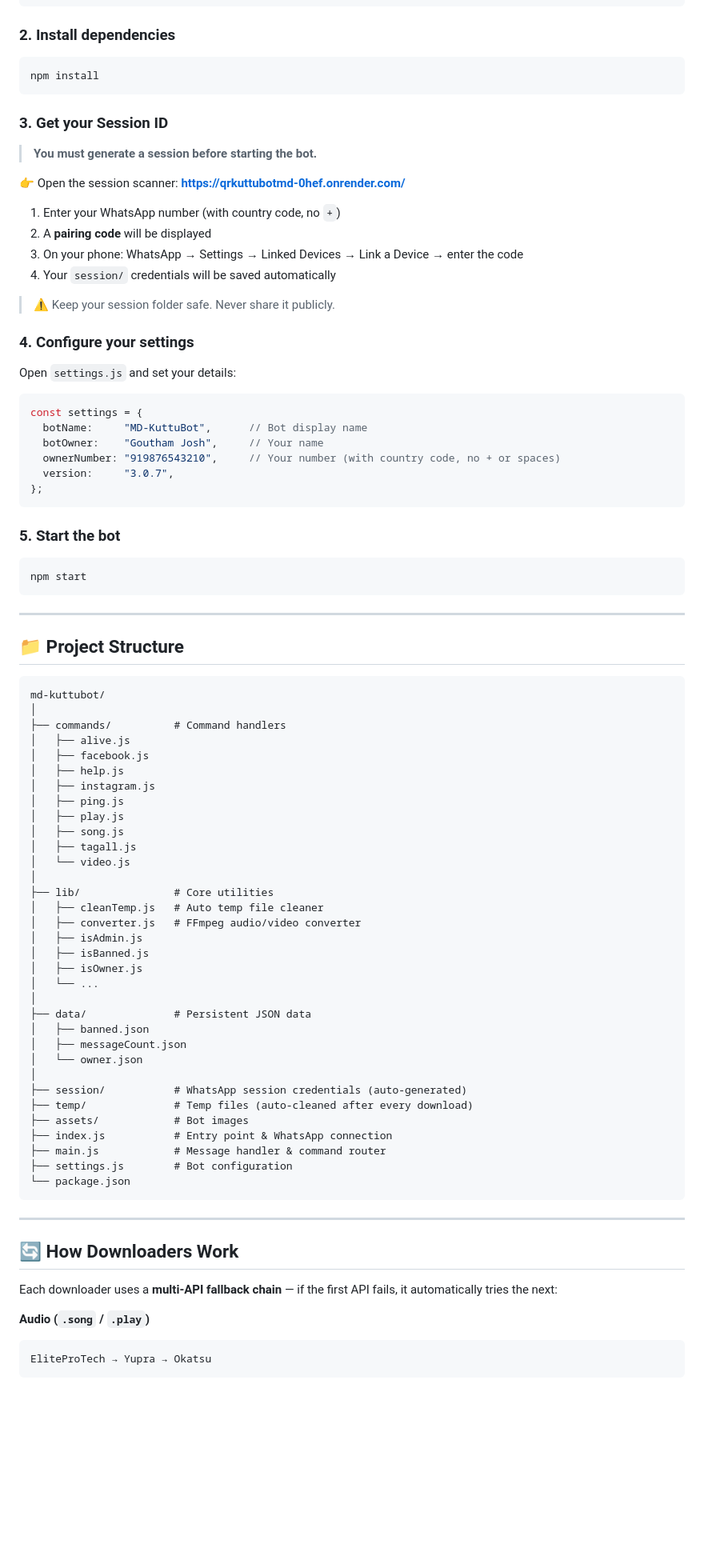
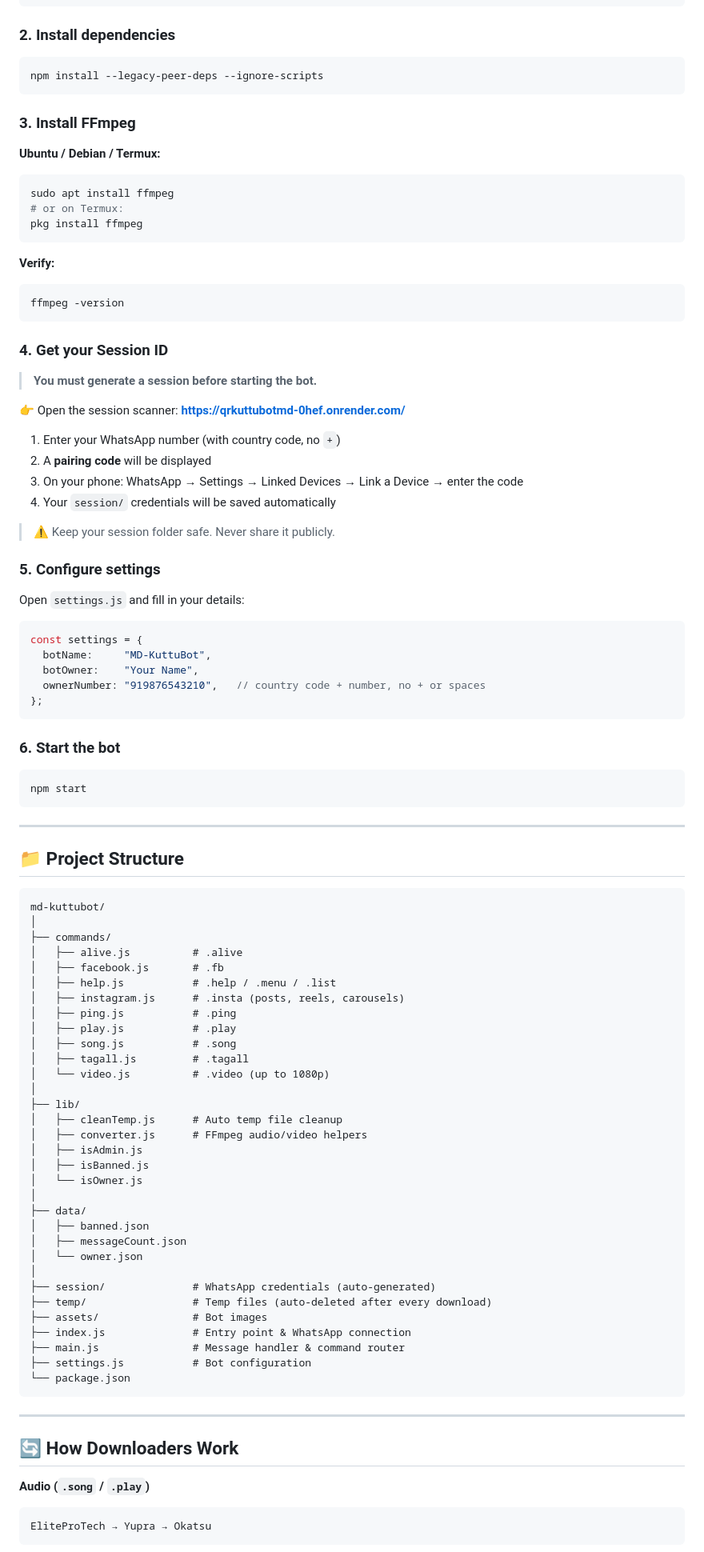
Before and after one commit to GouthamSER/md-kuttubot, a Markdown page: README.md, the part around one of its changes. Shown at 80% size. Rendered like a GitHub page; blank space fills up the shorter version.

````diff
--- a/README.md
+++ b/README.md
@@ -86,10 +109,24 @@ cd md-kuttubot
 ### 2. Install dependencies
 
 ```bash
-npm install
+npm install --legacy-peer-deps --ignore-scripts
 ```
 
-### 3. Get your Session ID
+### 3. Install FFmpeg
+
+**Ubuntu / Debian / Termux:**
+```bash
+sudo apt install ffmpeg
+# or on Termux:
+pkg install ffmpeg
+```
+
+**Verify:**
+```bash
+ffmpeg -version
+```
+
+### 4. Get your Session ID
 
 > **You must generate a session before starting the bot.**
 
@@ -102,20 +139,19 @@ npm install
 
 > ⚠️ Keep your session folder safe. Never share it publicly.
 
-### 4. Configure your settings
+### 5. Configure settings
 
-Open `settings.js` and set your details:
+Open `settings.js` and fill in your details:
 
 ```js
 const settings = {
-  botName:     "MD-KuttuBot",      // Bot display name
-  botOwner:    "Goutham Josh",     // Your name
-  ownerNumber: "919876543210",     // Your number (with country code, no + or spaces)
-  version:     "3.0.7",
+  botName:     "MD-KuttuBot",
+  botOwner:    "Your Name",
+  ownerNumber: "919876543210",   // country code + number, no + or spaces
 };
 ```
 
-### 5. Start the bot
+### 6. Start the bot
 
 ```bash
 npm start
@@ -128,36 +164,35 @@ npm start
 ```
 md-kuttubot/
 │
-├── commands/          # Command handlers
-│   ├── alive.js
-│   ├── facebook.js
-│   ├── help.js
-│   ├── instagram.js
-│   ├── ping.js
-│   ├── play.js
-│   ├── song.js
-│   ├── tagall.js
-│   └── video.js
+├── commands/
+│   ├── alive.js          # .alive
+│   ├── facebook.js       # .fb
+│   ├── help.js           # .help / .menu / .list
+│   ├── instagram.js      # .insta (posts, reels, carousels)
+│   ├── ping.js           # .ping
+│   ├── play.js           # .play
+│   ├── song.js           # .song
+│   ├── tagall.js         # .tagall
+│   └── video.js          # .video (up to 1080p)
 │
-├── lib/               # Core utilities
-│   ├── cleanTemp.js   # Auto temp file cleaner
-│   ├── converter.js   # FFmpeg audio/video converter
+├── lib/
+│   ├── cleanTemp.js      # Auto temp file cleanup
+│   ├── converter.js      # FFmpeg audio/video helpers
 │   ├── isAdmin.js
 │   ├── isBanned.js
-│   ├── isOwner.js
-│   └── ...
+│   └── isOwner.js
 │
-├── data/              # Persistent JSON data
+├── data/
 │   ├── banned.json
 │   ├── messageCount.json
 │   └── owner.json
 │
-├── session/           # WhatsApp session credentials (auto-generated)
-├── temp/              # Temp files (auto-cleaned after every download)
-├── assets/            # Bot images
-├── index.js           # Entry point & WhatsApp connection
-├── main.js            # Message handler & command router
-├── settings.js        # Bot configuration
+├── session/              # WhatsApp credentials (auto-generated)
+├── temp/                 # Temp files (auto-deleted after every download)
+├── assets/               # Bot images
+├── index.js              # Entry point & WhatsApp connection
+├── main.js               # Message handler & command router
+├── settings.js           # Bot configuration
 └── package.json
 ```
 
@@ -165,8 +200,6 @@ md-kuttubot/
 
 ## 🔄 How Downloaders Work
 
-Each downloader uses a **multi-API fallback chain** — if the first API fails, it automatically tries the next:
-
 **Audio (`.song` / `.play`)**
 ```
 EliteProTech → Yupra → Okatsu
````
Also changed, not shown: other parts of README.md (+64 -30 lines).
